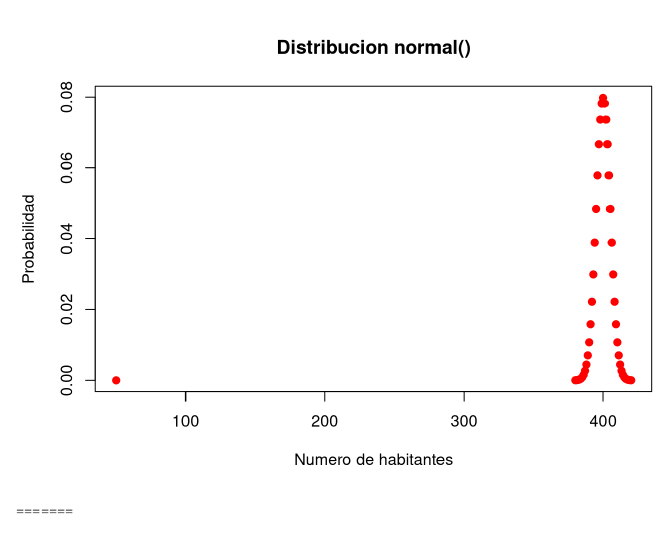
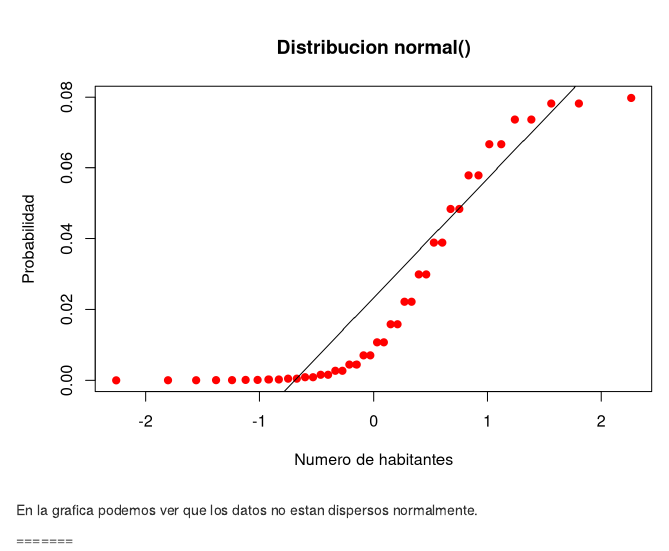
Before and after one commit to Lfherrerao/PARCIAL1_SIMULACION, an R Markdown document (PARCIAL1_SIMULACION.Rmd): the page in a window 1100 px wide, from 3880 px down before the commit and from 3400 px down after it. Rendered offline with R 4.5, knitr and Pandoc, with nearby package versions.

Commit message:
cambio grafica dispersion

````diff
--- a/PARCIAL1_SIMULACION.Rmd
+++ b/PARCIAL1_SIMULACION.Rmd
@@ -145,18 +145,17 @@ plot(380:420, dnorm(380:420, mean=400,sd=5), type = 'l'
   abline(v = 400)
 
 
+  x<-c(380:420,50)
+  y<-dnorm(x,400,5)
 
-
-x<-c(380:420,50)
-y<-dnorm(x,400,5)
-qqnorm(y)
+qqnorm(y,main ="Distribucion normal()",xlab="Numero de habitantes", ylab="Probabilidad", col="red", pch=19)
 qqline(y)
-plot(x,y,main ="Distribucion normal()",xlab="Numero de habitantes", ylab="Probabilidad", col="red", pch=19)
+# plot(x,y,main ="Distribucion normal()",xlab="Numero de habitantes", ylab="Probabilidad", col="red", pch=19)
 
 
 
 ```
-
+En la grafica podemos ver que los datos no estan dispersos normalmente.
 
 
 
````
